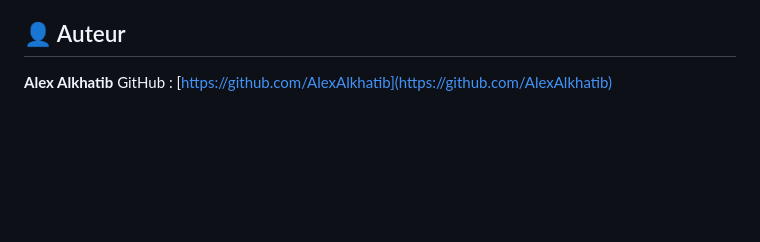
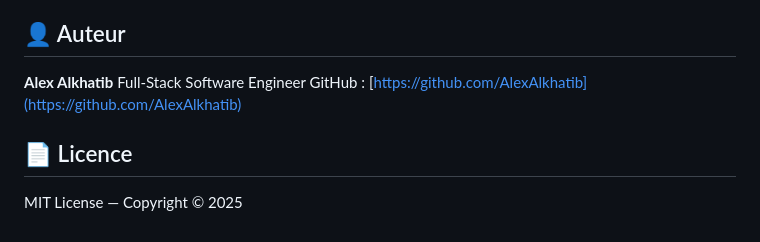
Before and after one commit to AlexAlkhatib/node-js-projects, a Markdown page: 07. Project - From The Other Side/README.md, the part around the change printed below. Drawn GitHub-style; blank space fills up the shorter version.

```diff
--- a/07. Project - From The Other Side/README.md
+++ b/07. Project - From The Other Side/README.md
@@ -127,4 +125,10 @@ Ce projet m’a permis de :
 ## 👤 Auteur
 
 **Alex Alkhatib**
+Full-Stack Software Engineer
 GitHub : [https://github.com/AlexAlkhatib](https://github.com/AlexAlkhatib)
+
+
+## 📄 Licence
+
+MIT License — Copyright © 2025
```
Also changed, not shown: other parts of 07. Project - From The Other Side/README.md (+1 -3 lines).
